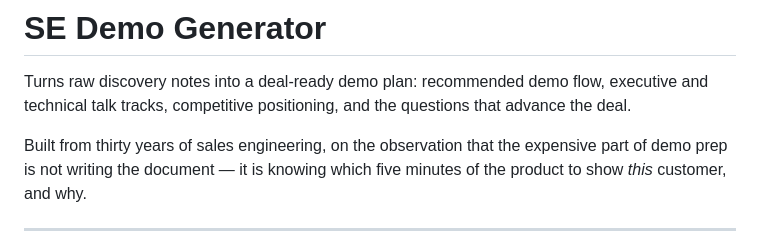
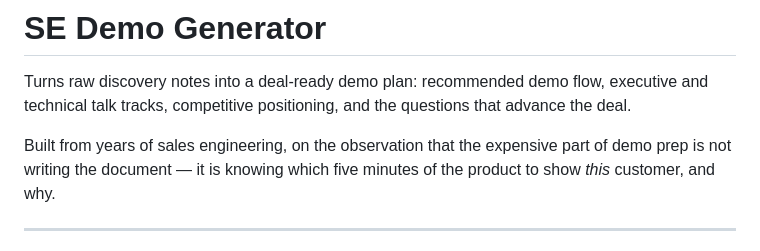
Before and after one commit to jac2jab/JAB-AI-Labs, a Markdown page: projects/se-demo-generator/README.md, the part around the change. Drawn GitHub-style.

```diff
--- a/projects/se-demo-generator/README.md
+++ b/projects/se-demo-generator/README.md
@@ -4,7 +4,7 @@ Turns raw discovery notes into a deal-ready demo plan: recommended demo flow,
 executive and technical talk tracks, competitive positioning, and the questions
 that advance the deal.
 
-Built from thirty years of sales engineering, on the observation that the
+Built from years of sales engineering, on the observation that the
 expensive part of demo prep is not writing the document — it is knowing which
 five minutes of the product to show *this* customer, and why.
 
```
Also changed, not shown: README.md (+4 -3 lines).
